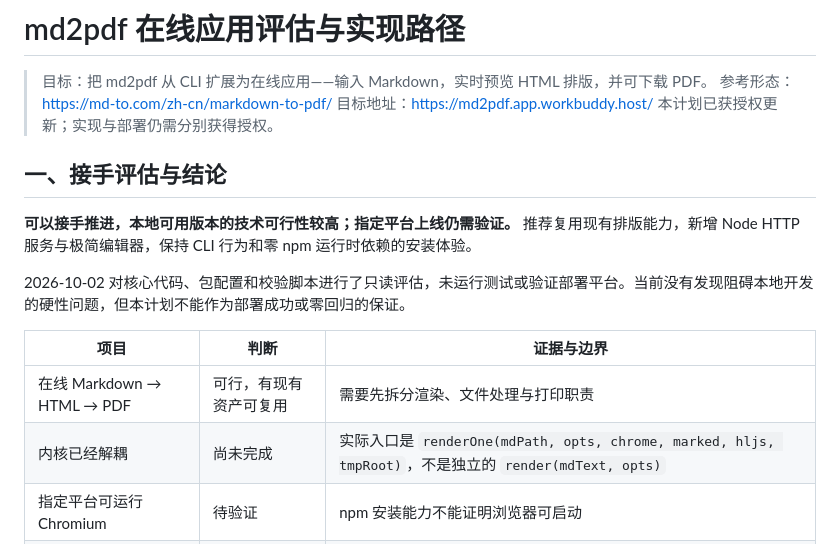
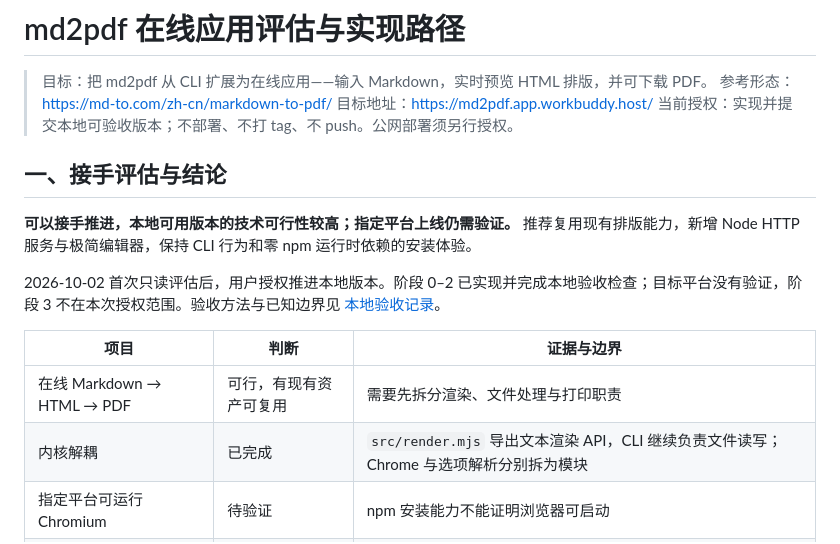
Before and after one commit to jiyeqian/md2pdf, a Markdown page: docs/plan-web-app.md, the part around one of its changes. Rendered like a GitHub page.

Commit message:
docs(web): record local implementation and acceptance evidence

```diff
--- a/docs/plan-web-app.md
+++ b/docs/plan-web-app.md
@@ -3,18 +3,18 @@
 > 目标：把 md2pdf 从 CLI 扩展为在线应用——输入 Markdown，实时预览 HTML 排版，并可下载 PDF。
 > 参考形态：https://md-to.com/zh-cn/markdown-to-pdf/
 > 目标地址：https://md2pdf.app.workbuddy.host/
-> 本计划已获授权更新；实现与部署仍需分别获得授权。
+> 当前授权：实现并提交本地可验收版本；不部署、不打 tag、不 push。公网部署须另行授权。
 
 ## 一、接手评估与结论
 
 **可以接手推进，本地可用版本的技术可行性较高；指定平台上线仍需验证。** 推荐复用现有排版能力，新增 Node HTTP 服务与极简编辑器，保持 CLI 行为和零 npm 运行时依赖的安装体验。
 
-2026-10-02 对核心代码、包配置和校验脚本进行了只读评估，未运行测试或验证部署平台。当前没有发现阻碍本地开发的硬性问题，但本计划不能作为部署成功或零回归的保证。
+2026-10-02 首次只读评估后，用户授权推进本地版本。阶段 0–2 已实现并完成本地验收检查；目标平台没有验证，阶段 3 不在本次授权范围。验收方法与已知边界见 [本地验收记录](web-app-acceptance.md)。
 
 | 项目 | 判断 | 证据与边界 |
 | --- | --- | --- |
 | 在线 Markdown → HTML → PDF | 可行，有现有资产可复用 | 需要先拆分渲染、文件处理与打印职责 |
-| 内核已经解耦 | 尚未完成 | 实际入口是 `renderOne(mdPath, opts, chrome, marked, hljs, tmpRoot)`，不是独立的 `render(mdText, opts)` |
+| 内核解耦 | 已完成 | `src/render.mjs` 导出文本渲染 API，CLI 继续负责文件读写；Chrome 与选项解析分别拆为模块 |
 | 指定平台可运行 Chromium | 待验证 | npm 安装能力不能证明浏览器可启动 |
 | 分页预览与 PDF 完全一致 | 待实测 | 非 GB 类型使用两种分页机制 |
 | 对 CLI 零影响 | 兼容目标 | 通过回归检查降低风险，不能保证无回归 |
```
Also changed, not shown: other parts of docs/plan-web-app.md (+36 -18 lines), docs/web-app-acceptance.md (added, +59 -0 lines).
